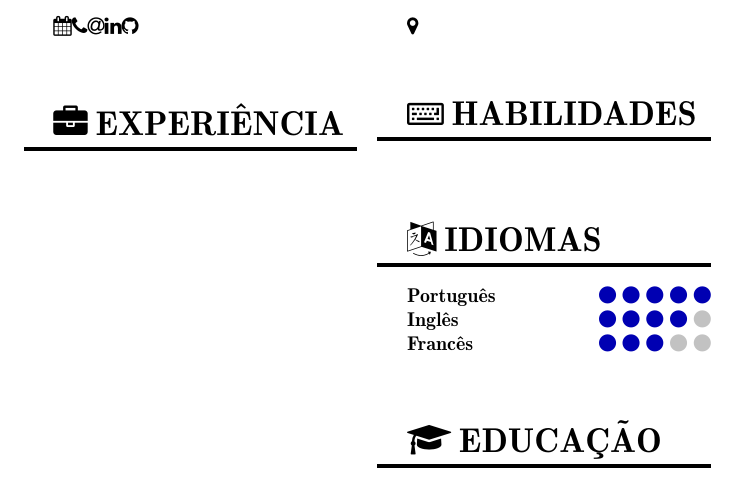
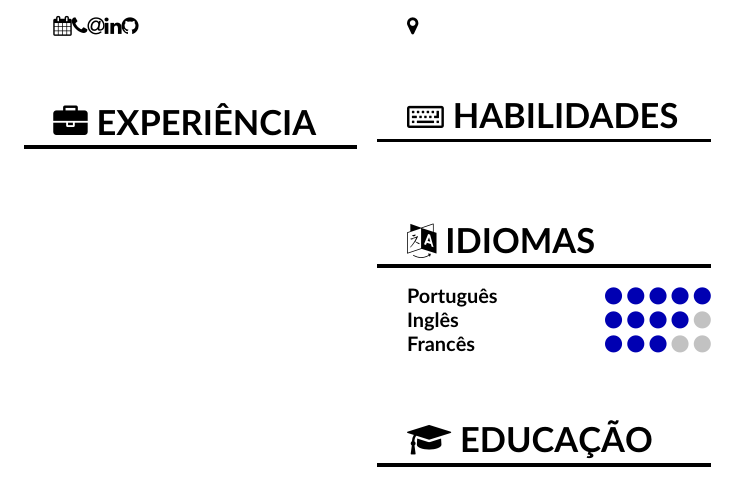
Before and after one commit to whateverton/personal_cv, a LaTeX CV (main.tex): part of the page, cut so that both start at the same text. Compiled offline with pdfLaTeX.

Commit message:
Using a new font without serifa

```diff
--- a/main.tex
+++ b/main.tex
@@ -28,9 +28,11 @@
 \usepackage[babel]{csquotes}
 
 % good looking fonts
-%\usepackage{times}
-%\usepackage{roboto}
-\usepackage{tgadventor}
+% \usepackage{times}
+% \usepackage{roboto}
+% \usepackage{tgadventor}
+% This one is nicer, removes serifa
+\usepackage[default]{lato}
 
 %% Document
 \begin{document}
```
